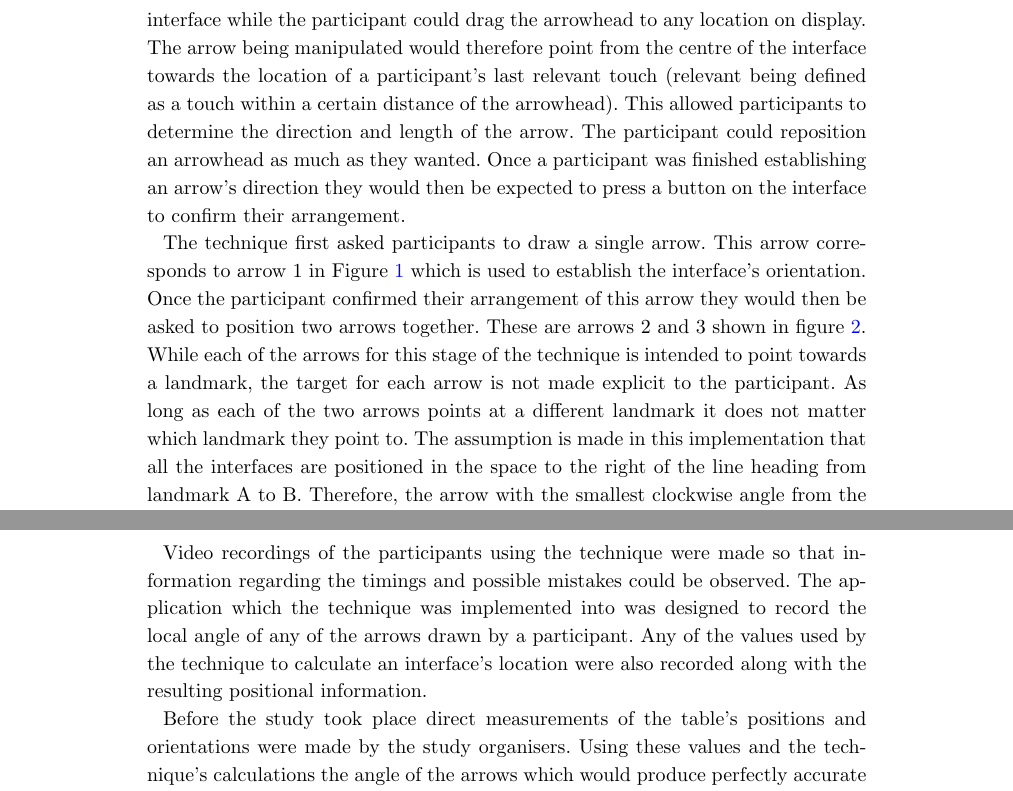
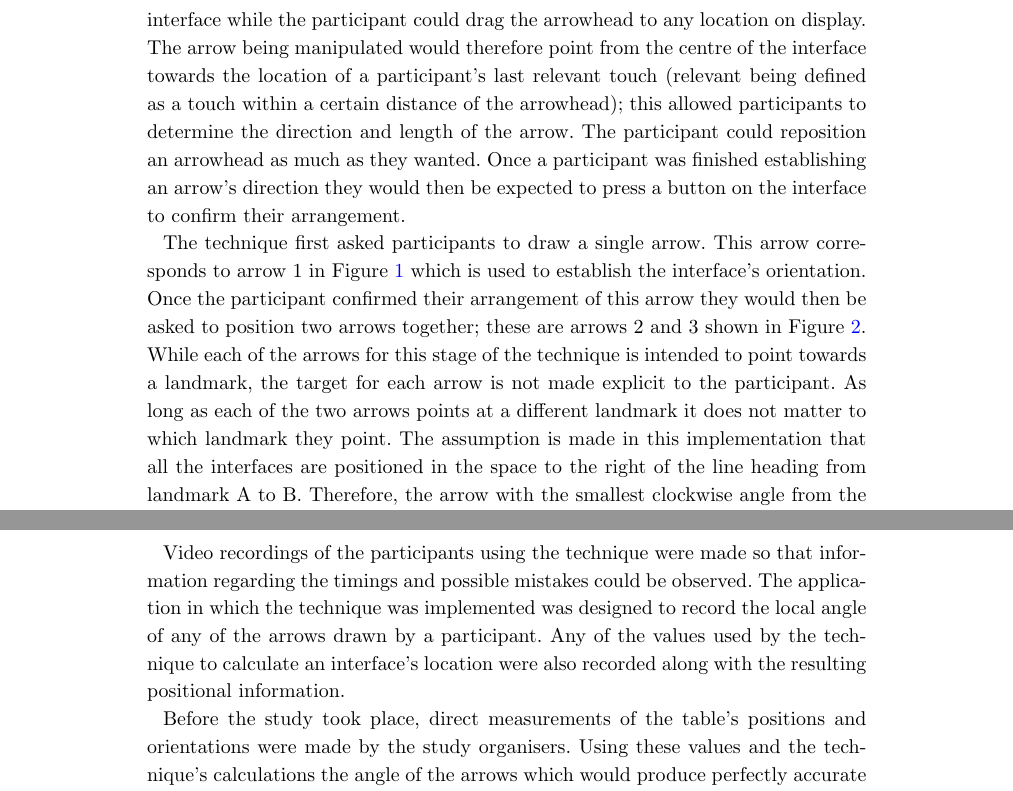
Before and after one commit to tomcrick/HCCIS2017, a LaTeX document (hccis2017.tex): two parts of pages 8 and 9 of 15, joined at a grey line, cut so that both start at the same text. Compiled offline with pdfLaTeX.

Commit message:
Changes to Study

```diff
--- a/hccis2017.tex
+++ b/hccis2017.tex
@@ -524,17 +524,15 @@ The technique was implemented as part of an application within the {\emph{Synerg
 
 The arrows used in the implemented technique were designed to always originate from the centre of the interface.
 The tail of an arrow remained in the centre of the interface while the participant could drag the arrowhead to any location on display.
-The arrow being manipulated would therefore point from the centre of the interface towards the location of a participant's last relevant touch (relevant being defined as a touch within a certain distance of the arrowhead).
-This allowed participants to determine the direction and length of the arrow.
+The arrow being manipulated would therefore point from the centre of the interface towards the location of a participant's last relevant touch (relevant being defined as a touch within a certain distance of the arrowhead); this allowed participants to determine the direction and length of the arrow.
 The participant could reposition an arrowhead as much as they wanted.
 Once a participant was finished establishing an arrow's direction they would then be expected to press a button on the interface to confirm their arrangement.
 
 The technique first asked participants to draw a single arrow.
 This arrow corresponds to arrow 1 in Figure~\ref{fig:orienTrig} which is used to establish the interface's orientation.
-Once the participant confirmed their arrangement of this arrow they would then be asked to position two arrows together.
-These are arrows 2 and 3 shown in figure~\ref{fig:trig}.
+Once the participant confirmed their arrangement of this arrow they would then be asked to position two arrows together; these are arrows 2 and 3 shown in Figure~\ref{fig:trig}.
 While each of the arrows for this stage of the technique is intended to point towards a landmark, the target for each arrow is not made explicit to the participant.
-As long as each of the two arrows points at a different landmark it does not matter which landmark they point to.
+As long as each of the two arrows points at a different landmark it does not matter to which landmark they point.
 The assumption is made in this implementation that all the interfaces are positioned in the space to the right of the line heading from landmark A to B.
 Therefore, the arrow with the smallest clockwise angle from the environment's y-axis is arrow 2.
 With this known, arrow 3 is known through the process of elimination.
@@ -552,10 +550,10 @@ The orientations were chosen to include
 \end{inparaenum}
 
 Video recordings of the participants using the technique were made so that information regarding the timings and possible mistakes could be observed.
-The application which the technique was implemented into was designed to record the local angle of any of the arrows drawn by a participant.
+The application in which the technique was implemented was designed to record the local angle of any of the arrows drawn by a participant.
 Any of the values used by the technique to calculate an interface's location were also recorded along with the resulting positional information.
 
-Before the study took place direct measurements of the table's positions and orientations were made by the study organisers.
+Before the study took place, direct measurements of the table's positions and orientations were made by the study organisers.
 Using these values and the technique's calculations the angle of the arrows which would produce perfectly accurate positional information could be derived.
 Comparing these optimal angles with the angles of user drawn arrows allowed for a participant's inaccuracy to be quantified.
 
```
